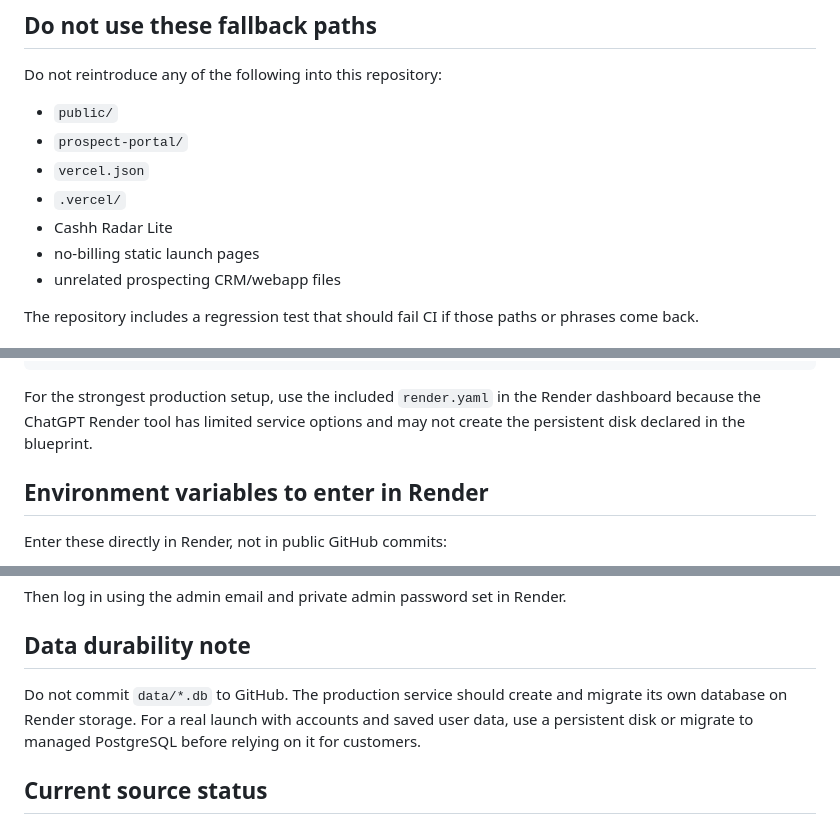
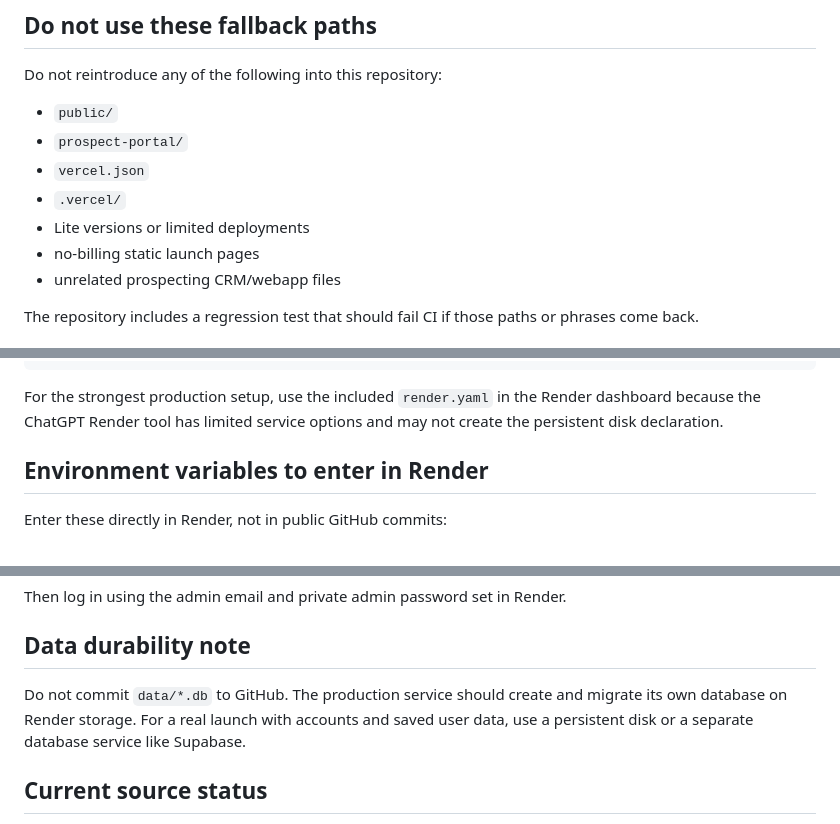
Before and after one commit to anastaysia94-sudo/cashh-radar, a Markdown page: RENDER_BILLING_LAUNCH_RUNBOOK.md, 3 parts joined by grey strips. Drawn GitHub-style.

Commit message:
Fix: Remove 'Cashh Radar Lite' phrase from runbook to pass regression test

````diff
--- a/RENDER_BILLING_LAUNCH_RUNBOOK.md
+++ b/RENDER_BILLING_LAUNCH_RUNBOOK.md
@@ -22,7 +22,7 @@ Do not reintroduce any of the following into this repository:
 - `prospect-portal/`
 - `vercel.json`
 - `.vercel/`
-- Cashh Radar Lite
+- Lite versions or limited deployments
 - no-billing static launch pages
 - unrelated prospecting CRM/webapp files
 
@@ -49,7 +49,7 @@ Region: Oregon
 Auto deploy: yes
 ```
 
-For the strongest production setup, use the included `render.yaml` in the Render dashboard because the ChatGPT Render tool has limited service options and may not create the persistent disk declared in the blueprint.
+For the strongest production setup, use the included `render.yaml` in the Render dashboard because the ChatGPT Render tool has limited service options and may not create the persistent disk declaration.
 
 ## Environment variables to enter in Render
 
@@ -103,7 +103,7 @@ Then log in using the admin email and private admin password set in Render.
 
 ## Data durability note
 
-Do not commit `data/*.db` to GitHub. The production service should create and migrate its own database on Render storage. For a real launch with accounts and saved user data, use a persistent disk or migrate to managed PostgreSQL before relying on it for customers.
+Do not commit `data/*.db` to GitHub. The production service should create and migrate its own database on Render storage. For a real launch with accounts and saved user data, use a persistent disk or a separate database service like Supabase.
 
 ## Current source status
 
````
